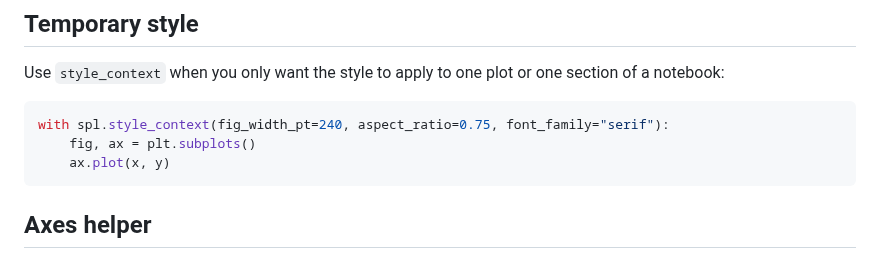
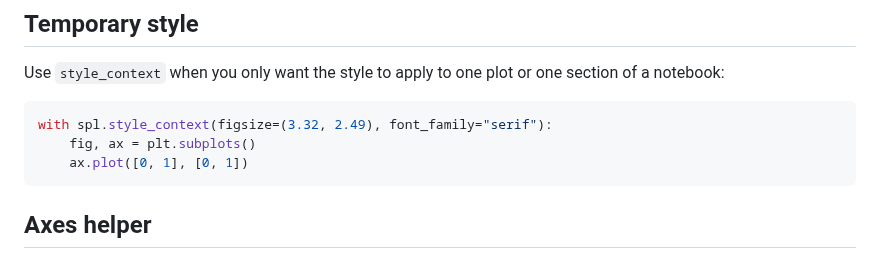
Before and after one commit to romainljsimon/sciplots, a Markdown page: README.md, the part around one of its changes. GitHub-like rendering.

````diff
--- a/README.md
+++ b/README.md
@@ -35,9 +50,9 @@ Use `style_context` when you only want the style to apply to one plot or one
 section of a notebook:
 
 ```python
-with spl.style_context(fig_width_pt=240, aspect_ratio=0.75, font_family="serif"):
+with spl.style_context(figsize=(3.32, 2.49), font_family="serif"):
     fig, ax = plt.subplots()
-    ax.plot(x, y)
+    ax.plot([0, 1], [0, 1])
 ```
 
 ## Axes helper
````
Also changed, not shown: other parts of README.md (+18 -3 lines), examples/comparison_plot_default.png (added), examples/comparison_plot_sciplots.png (added), examples/panels_plot.png (added), 9 other files.
